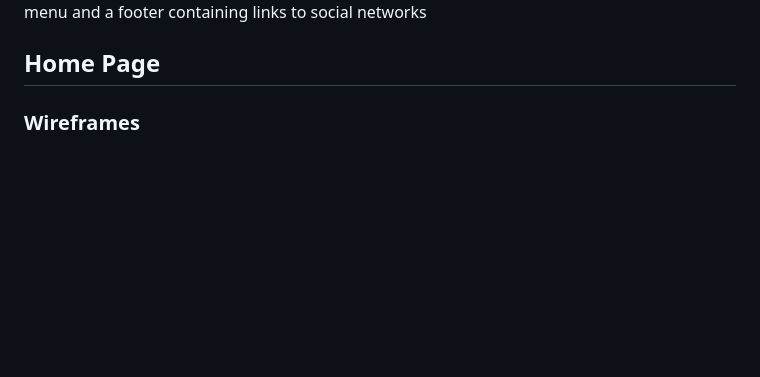
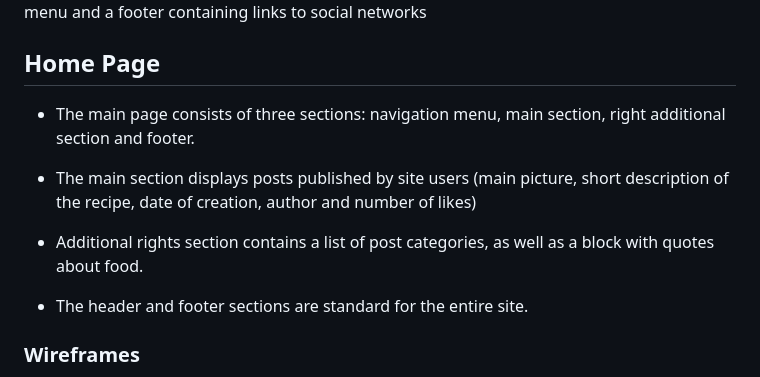
Before and after one commit to Belan-Mihail/cooking-blog, a Markdown page: README.md, the part around the change. GitHub-like rendering; blank space fills up the shorter version.

Commit message:
Add description of Home Page

```diff
--- a/README.md
+++ b/README.md
@@ -104,6 +104,15 @@ For plain text, the Mulish font is used, connected using google fonts. For headi
 The site structure is designed to ensure maximum ease of use. Also, much attention is paid to the stylistic beauty of the site. All pages of the site have the same header with a navigation menu and a footer containing links to social networks
 
 ## Home Page
+
+- The main page consists of three sections: navigation menu, main section, right additional section and footer.
+
+- The main section displays posts published by site users (main picture, short description of the recipe, date of creation, author and number of likes)
+
+- Additional rights section contains a list of post categories, as well as a block with quotes about food.
+
+- The header and footer sections are standard for the entire site.
+
 
 ### Wireframes
 
```
